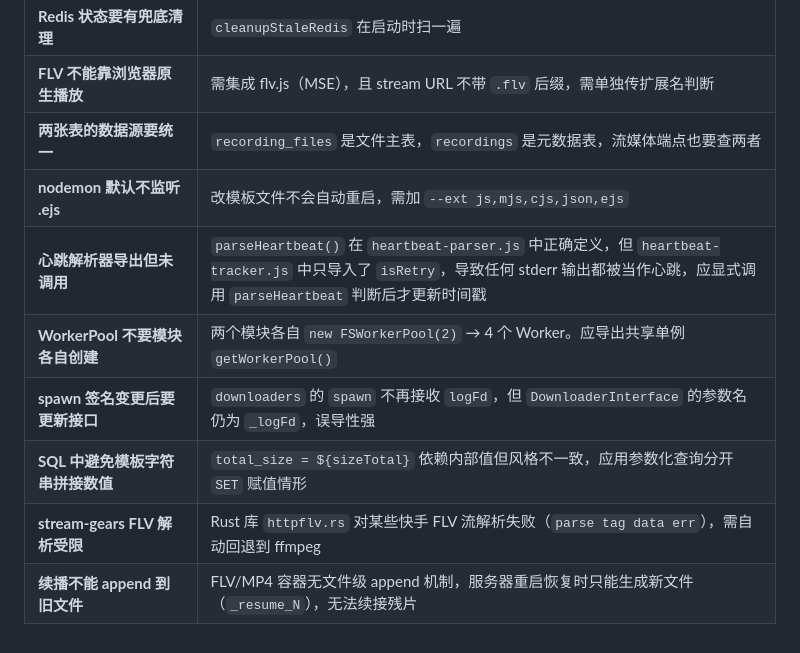
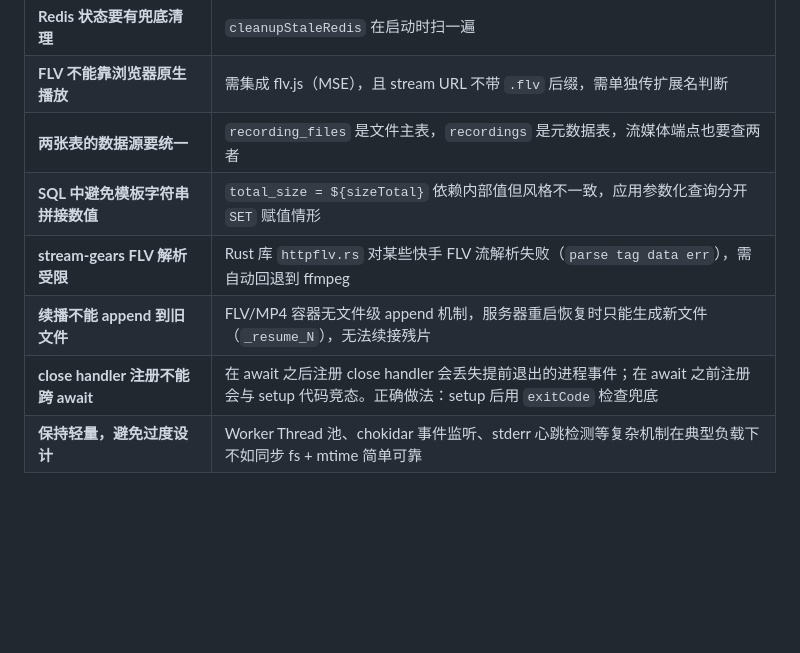
Before and after one commit to scriptsmay/live_recorder_server, a Markdown page: docs/lessons.md, the part around the change. GitHub-like rendering; blank space fills up the shorter version.

Commit message:
docs: trim outdated lessons, add close handler and simplicity lessons

```diff
--- a/docs/lessons.md
+++ b/docs/lessons.md
@@ -125,10 +125,8 @@ UPDATE recording_sessions SET ... WHERE id = $1  [resumeCount]
 | **Redis 状态要有兜底清理**                  | `cleanupStaleRedis` 在启动时扫一遍                                             |
 | **FLV 不能靠浏览器原生播放**                | 需集成 flv.js（MSE），且 stream URL 不带 `.flv` 后缀，需单独传扩展名判断       |
 | **两张表的数据源要统一**                    | `recording_files` 是文件主表，`recordings` 是元数据表，流媒体端点也要查两者     |
-| **nodemon 默认不监听 .ejs**                 | 改模板文件不会自动重启，需加 `--ext js,mjs,cjs,json,ejs`                       |
-| **心跳解析器导出但未调用**                  | `parseHeartbeat()` 在 `heartbeat-parser.js` 中正确定义，但 `heartbeat-tracker.js` 中只导入了 `isRetry`，导致任何 stderr 输出都被当作心跳，应显式调用 `parseHeartbeat` 判断后才更新时间戳 |
-| **WorkerPool 不要模块各自创建**             | 两个模块各自 `new FSWorkerPool(2)` → 4 个 Worker。应导出共享单例 `getWorkerPool()` |
-| **spawn 签名变更后要更新接口**              | `downloaders` 的 `spawn` 不再接收 `logFd`，但 `DownloaderInterface` 的参数名仍为 `_logFd`，误导性强 |
 | **SQL 中避免模板字符串拼接数值**            | `total_size = ${sizeTotal}` 依赖内部值但风格不一致，应用参数化查询分开 `SET` 赋值情形 |
 | **stream-gears FLV 解析受限**               | Rust 库 `httpflv.rs` 对某些快手 FLV 流解析失败（`parse tag data err`），需自动回退到 ffmpeg |
 | **续播不能 append 到旧文件**                | FLV/MP4 容器无文件级 append 机制，服务器重启恢复时只能生成新文件（`_resume_N`），无法续接残片 |
+| **close handler 注册不能跨 await**          | 在 await 之后注册 close handler 会丢失提前退出的进程事件；在 await 之前注册会与 setup 代码竞态。正确做法：setup 后用 `exitCode` 检查兜底 |
+| **保持轻量，避免过度设计**                  | Worker Thread 池、chokidar 事件监听、stderr 心跳检测等复杂机制在典型负载下不如同步 fs + mtime 简单可靠 |
```
